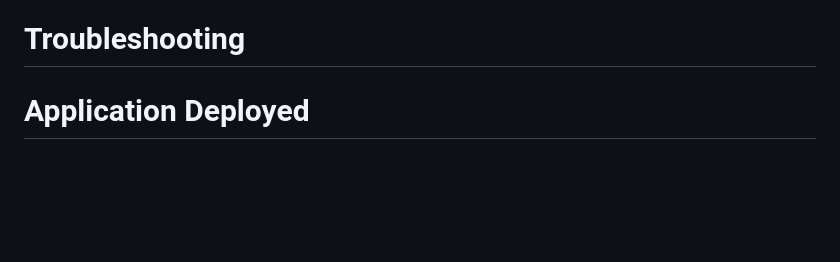
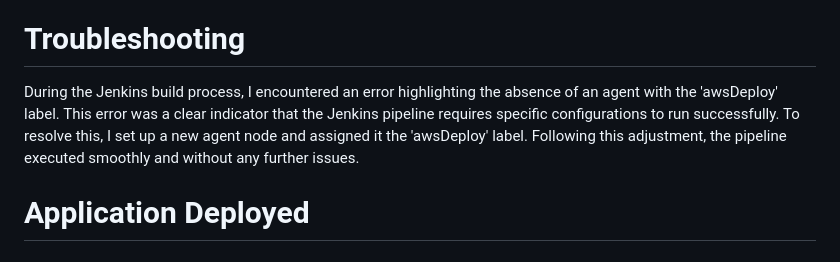
Before and after one commit to DarrielleEvans/deployment6, a Markdown page: README.md, the part around the change. Rendered like a GitHub page; blank space fills up the shorter version.

```diff
--- a/README.md
+++ b/README.md
@@ -77,6 +77,7 @@ To address these issues, in this deployment I deployed the application across tw
 
 
 # Troubleshooting
+During the Jenkins build process, I encountered an error highlighting the absence of an agent with the 'awsDeploy' label. This error was a clear indicator that the Jenkins pipeline requires specific configurations to run successfully. To resolve this, I set up a new agent node and assigned it the 'awsDeploy' label. Following this adjustment, the pipeline executed smoothly and without any further issues.
 # Application Deployed
 # System Diagram
 # Optimization
```
